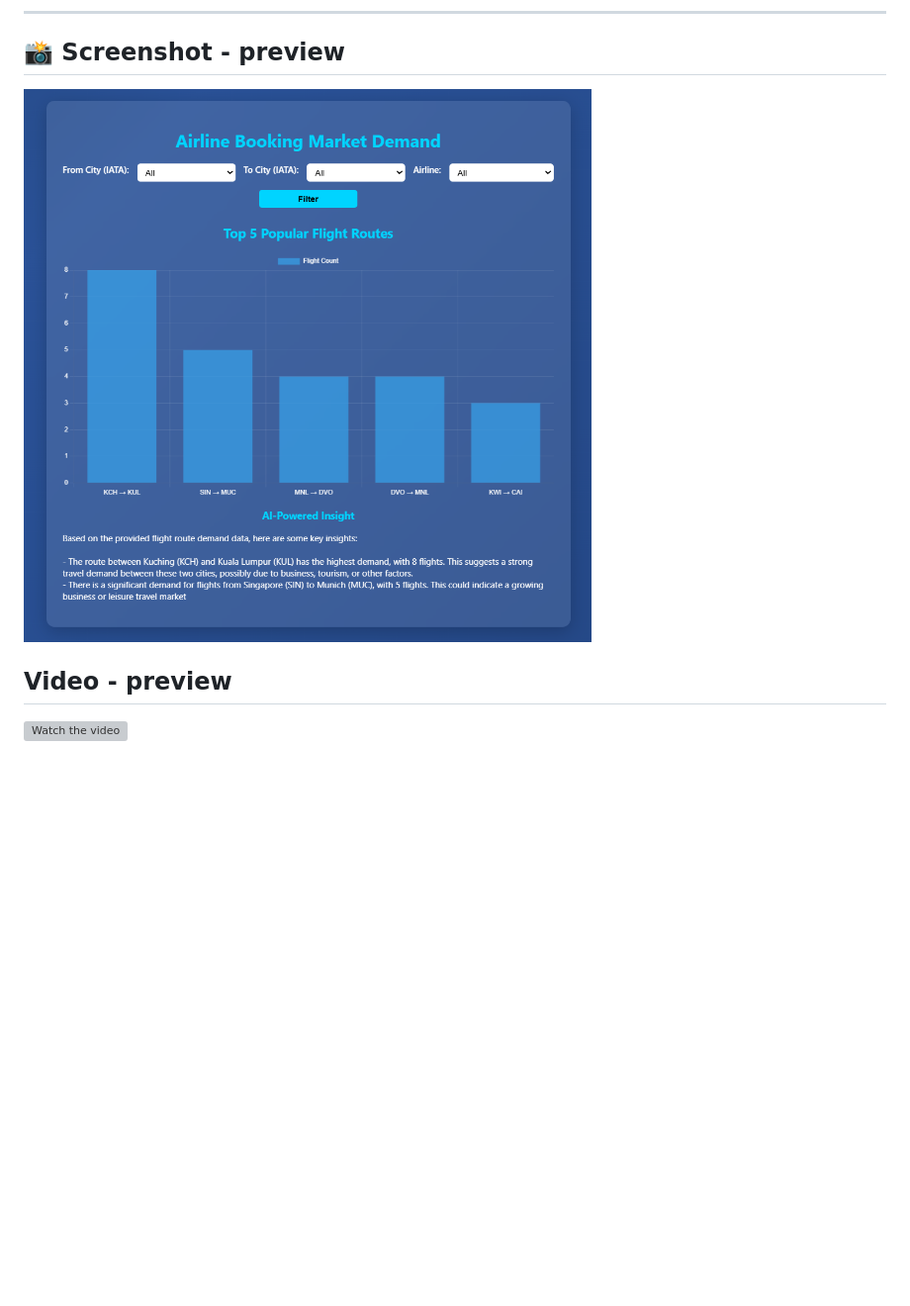
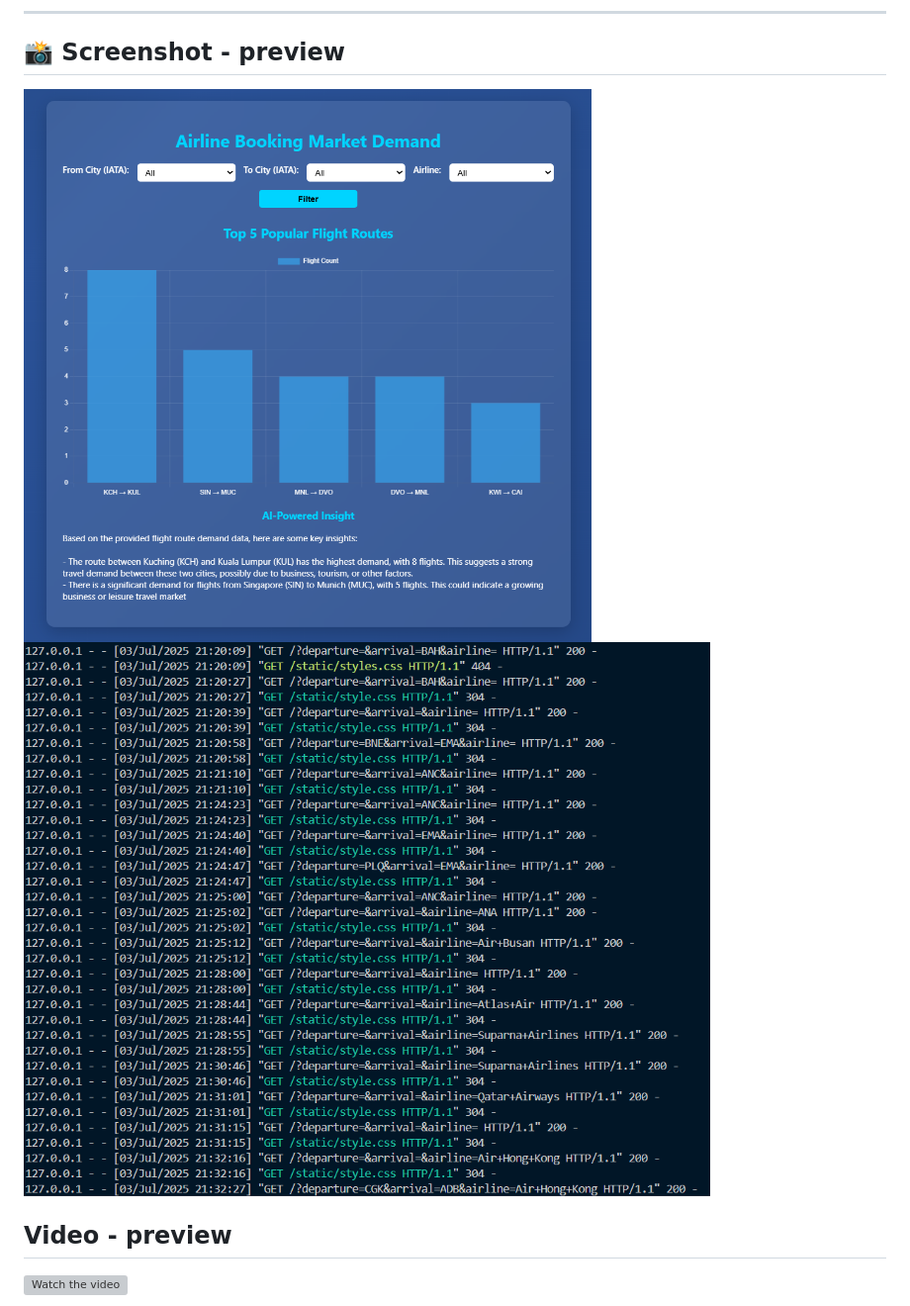
Before and after one commit to Asterioxer/airline-market-demand, a Markdown page: README.md, the part around the change. Shown: that part at 99% size. Drawn GitHub-style; pictures changed too: assets/Screenshot 2025-07-03 214613.png (added); blank space fills up the shorter version; grey boxes are pictures that could not be loaded.

Commit message:
updates on logs and readme design

```diff
--- a/README.md
+++ b/README.md
@@ -32,7 +32,8 @@ A Python-powered web app to track and visualize airline booking trends across ro
 
 ## 📸 Screenshot - preview
 
-![Dashboard Scrrenshot](assets/Screenshot%202025-07-03%20213350.png)
+![Dashboard Screenshot](assets/Screenshot%202025-07-03%20213350.png)
+![Logs](assets/Screenshot%202025-07-03%20214613.png)
 
 ## Video - preview
 
```
